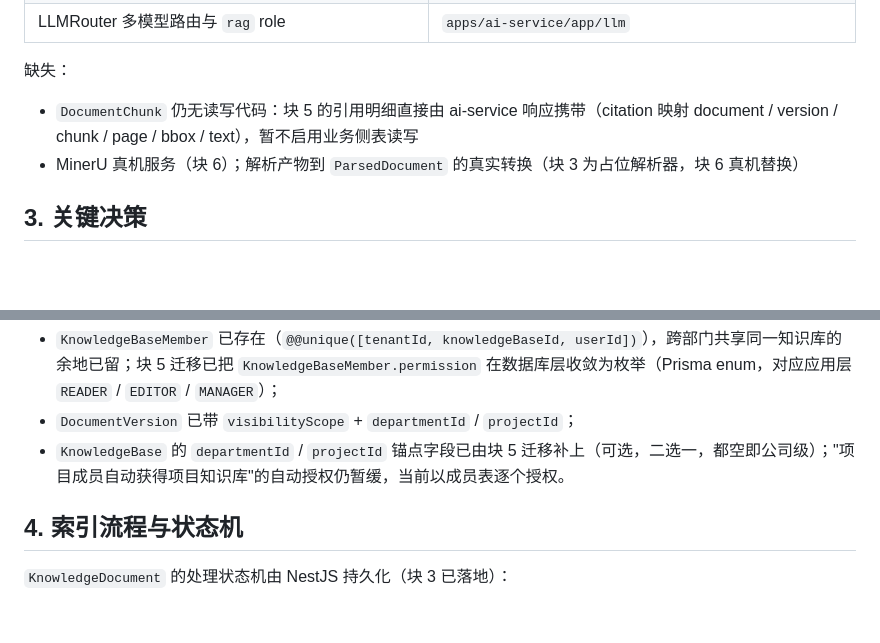
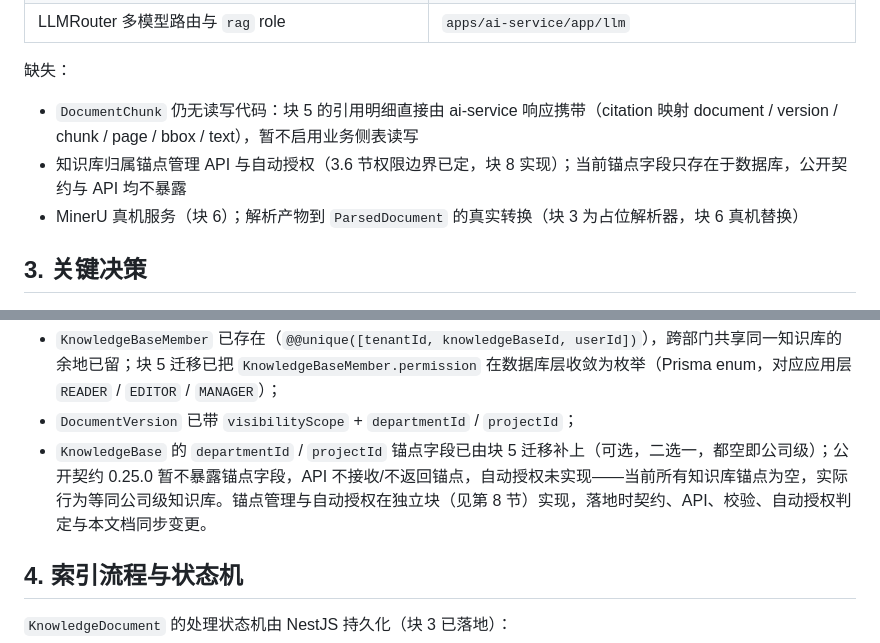
Before and after one commit to tubalong/cees_ai, a Markdown page: docs/architecture/knowledge-rag.md, 2 parts joined by grey strips. Drawn GitHub-style; blank space fills up the shorter version.

```diff
--- a/docs/architecture/knowledge-rag.md
+++ b/docs/architecture/knowledge-rag.md
@@ -71,6 +71,7 @@ NestJS API   = 业务事实、权限、状态与审计层（apps/api）
 缺失：
 
 - `DocumentChunk` 仍无读写代码：块 5 的引用明细直接由 ai-service 响应携带（citation 映射 document / version / chunk / page / bbox / text），暂不启用业务侧表读写
+- 知识库归属锚点管理 API 与自动授权（3.6 节权限边界已定，块 8 实现）；当前锚点字段只存在于数据库，公开契约与 API 均不暴露
 - MinerU 真机服务（块 6）；解析产物到 `ParsedDocument` 的真实转换（块 3 为占位解析器，块 6 真机替换）
 
 ## 3. 关键决策
@@ -155,7 +176,7 @@ ai-service 不自行推断权限。NestJS 计算可信 scope 后随检索请求
 
 - `KnowledgeBaseMember` 已存在（`@@unique([tenantId, knowledgeBaseId, userId])`），跨部门共享同一知识库的余地已留；块 5 迁移已把 `KnowledgeBaseMember.permission` 在数据库层收敛为枚举（Prisma enum，对应应用层 `READER` / `EDITOR` / `MANAGER`）；
 - `DocumentVersion` 已带 `visibilityScope` + `departmentId` / `projectId`；
-- `KnowledgeBase` 的 `departmentId` / `projectId` 锚点字段已由块 5 迁移补上（可选，二选一，都空即公司级）；"项目成员自动获得项目知识库"的自动授权仍暂缓，当前以成员表逐个授权。
+- `KnowledgeBase` 的 `departmentId` / `projectId` 锚点字段已由块 5 迁移补上（可选，二选一，都空即公司级）；公开契约 0.25.0 暂不暴露锚点字段，API 不接收/不返回锚点，自动授权未实现——当前所有知识库锚点为空，实际行为等同公司级知识库。锚点管理与自动授权在独立块（见第 8 节）实现，落地时契约、API、校验、自动授权判定与本文档同步变更。
 
 ## 4. 索引流程与状态机
 
```
Also changed, not shown: other parts of docs/architecture/knowledge-rag.md (+22 -1 lines), docs/product/knowledge-base-management.md (+2 -1 lines).
